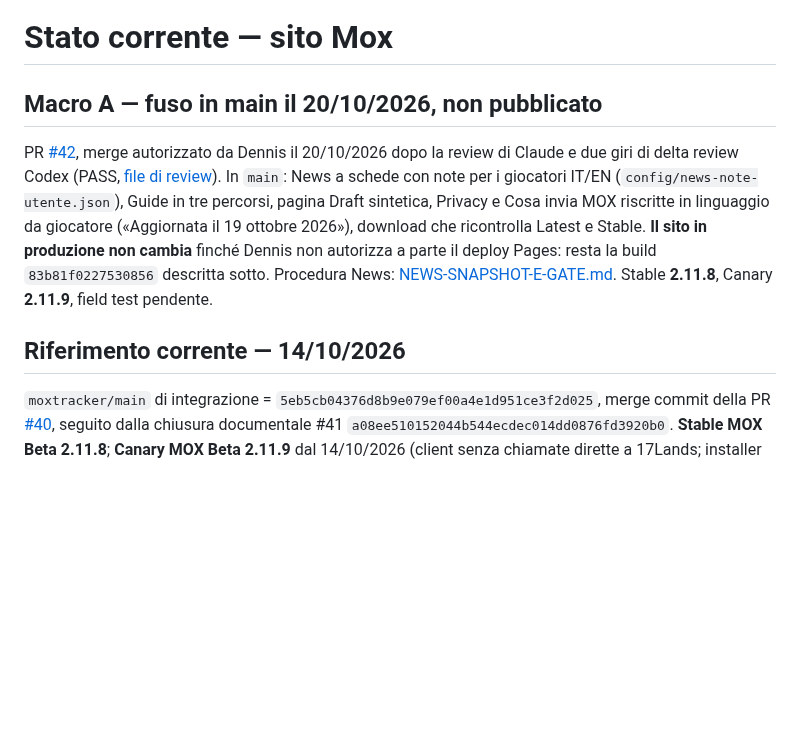
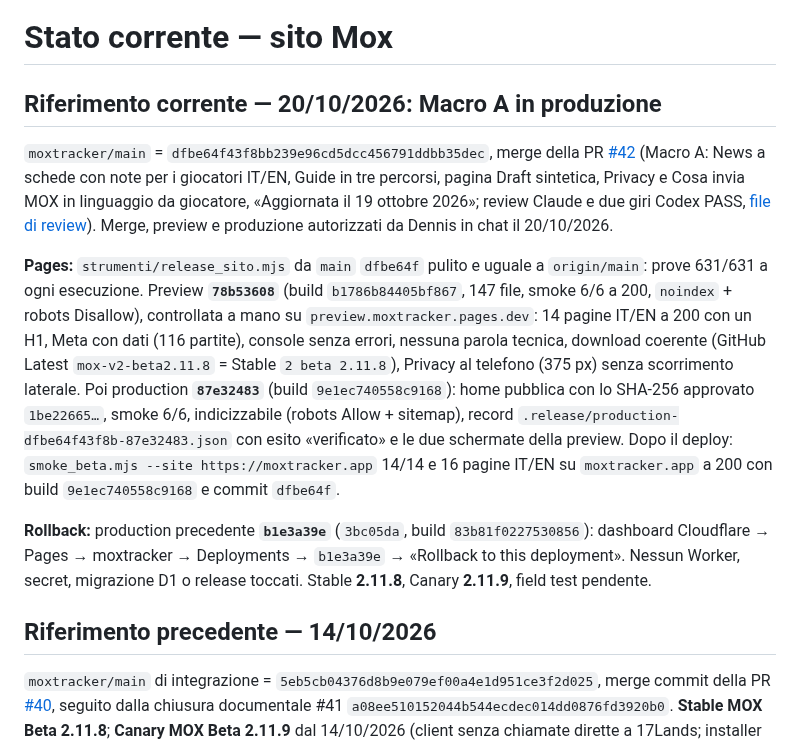
Before and after one commit to Dennis96/moxtracker, a Markdown page: STATO-CORRENTE-SITO.md, the part around the change. GitHub-like rendering; blank space fills up the shorter version.

Commit message:
Stato del sito: Macro A in produzione (Pages 87e32483)
Preview 78b53608 e production 87e32483 da main dfbe64f con release_sito.mjs,
prove 631/631, smoke 6/6 e 14/14 sul dominio pubblico; rollback b1e3a39e.

Co-Authored-By: Claude Opus 5.5 <noreply@anthropic.com>

```diff
--- a/STATO-CORRENTE-SITO.md
+++ b/STATO-CORRENTE-SITO.md
@@ -1,20 +1,35 @@
 # Stato corrente — sito Mox
 
-## Macro A — fuso in main il 20/10/2026, non pubblicato
+## Riferimento corrente — 20/10/2026: Macro A in produzione
 
-PR [#42](https://github.com/Dennis96/moxtracker/pull/42), merge autorizzato da
-Dennis il 20/10/2026 dopo la review di Claude e due giri di delta review Codex
-(PASS, [file di review](https://github.com/Dennis96/mox-core/blob/main/passaggi/coordinamento/audit/REVIEW-MACRO-A-2026-10-18.md)).
-In `main`: News a schede con note per i giocatori IT/EN
-(`config/news-note-utente.json`), Guide in tre percorsi, pagina Draft
-sintetica, Privacy e Cosa invia MOX riscritte in linguaggio da giocatore
-(«Aggiornata il 19 ottobre 2026»), download che ricontrolla Latest e Stable.
-**Il sito in produzione non cambia** finché Dennis non autorizza a parte il
-deploy Pages: resta la build `83b81f0227530856` descritta sotto. Procedura
-News: [NEWS-SNAPSHOT-E-GATE.md](passaggi/sito/NEWS-SNAPSHOT-E-GATE.md).
-Stable **2.11.8**, Canary **2.11.9**, field test pendente.
+`moxtracker/main` = `dfbe64f43f8bb239e96cd5dcc456791ddbb35dec`, merge della PR
+[#42](https://github.com/Dennis96/moxtracker/pull/42) (Macro A: News a schede con
+note per i giocatori IT/EN, Guide in tre percorsi, pagina Draft sintetica,
+Privacy e Cosa invia MOX in linguaggio da giocatore, «Aggiornata il 19 ottobre
+2026»; review Claude e due giri Codex PASS,
+[file di review](https://github.com/Dennis96/mox-core/blob/main/passaggi/coordinamento/audit/REVIEW-MACRO-A-2026-10-18.md)).
+Merge, preview e produzione autorizzati da Dennis in chat il 20/10/2026.
 
-## Riferimento corrente — 14/10/2026
+**Pages:** `strumenti/release_sito.mjs` da `main` `dfbe64f` pulito e uguale a
+`origin/main`: prove 631/631 a ogni esecuzione. Preview **`78b53608`**
+(build `b1786b84405bf867`, 147 file, smoke 6/6 a 200, `noindex` + robots
+Disallow), controllata a mano su `preview.moxtracker.pages.dev`: 14 pagine IT/EN
+a 200 con un H1, Meta con dati (116 partite), console senza errori, nessuna
+parola tecnica, download coerente (GitHub Latest `mox-v2-beta2.11.8` = Stable
+`2 beta 2.11.8`), Privacy al telefono (375 px) senza scorrimento laterale.
+Poi production **`87e32483`** (build `9e1ec740558c9168`): home pubblica con lo
+SHA-256 approvato `1be22665…`, smoke 6/6, indicizzabile (robots Allow +
+sitemap), record `.release/production-dfbe64f43f8b-87e32483.json` con esito
+«verificato» e le due schermate della preview. Dopo il deploy:
+`smoke_beta.mjs --site https://moxtracker.app` 14/14 e 16 pagine IT/EN su
+`moxtracker.app` a 200 con build `9e1ec740558c9168` e commit `dfbe64f`.
+
+**Rollback:** production precedente **`b1e3a39e`** (`3bc05da`, build
+`83b81f0227530856`): dashboard Cloudflare → Pages → moxtracker → Deployments →
+`b1e3a39e` → «Rollback to this deployment». Nessun Worker, secret, migrazione
+D1 o release toccati. Stable **2.11.8**, Canary **2.11.9**, field test pendente.
+
+## Riferimento precedente — 14/10/2026
 
 `moxtracker/main` di integrazione = `5eb5cb04376d8b9e079ef00a4e1d951ce3f2d025`, merge commit della PR [#40](https://github.com/Dennis96/moxtracker/pull/40), seguito dalla chiusura documentale #41 `a08ee510152044b544ecdec014dd0876fd3920b0`. **Stable MOX Beta 2.11.8**; **Canary MOX Beta 2.11.9** dal 14/10/2026 (client senza chiamate dirette a 17Lands; installer `39f84dc6…`, manifesto `33041aaf…` sul solo `MOX_RELEASE_MANIFEST_CANARY`: Worker **`47f9b73e-6833-4d67-a7bc-5f01947ac48a`**, rollback `4bdade31` = Canary 2.11.8 `6e0de52a…`; Canary reale 16/16; [handoff](https://github.com/Dennis96/mox-core/blob/main/passaggi/release/handoff/HANDOFF-CANARY-2.11.9-2026-10-14.md)).
 
```
